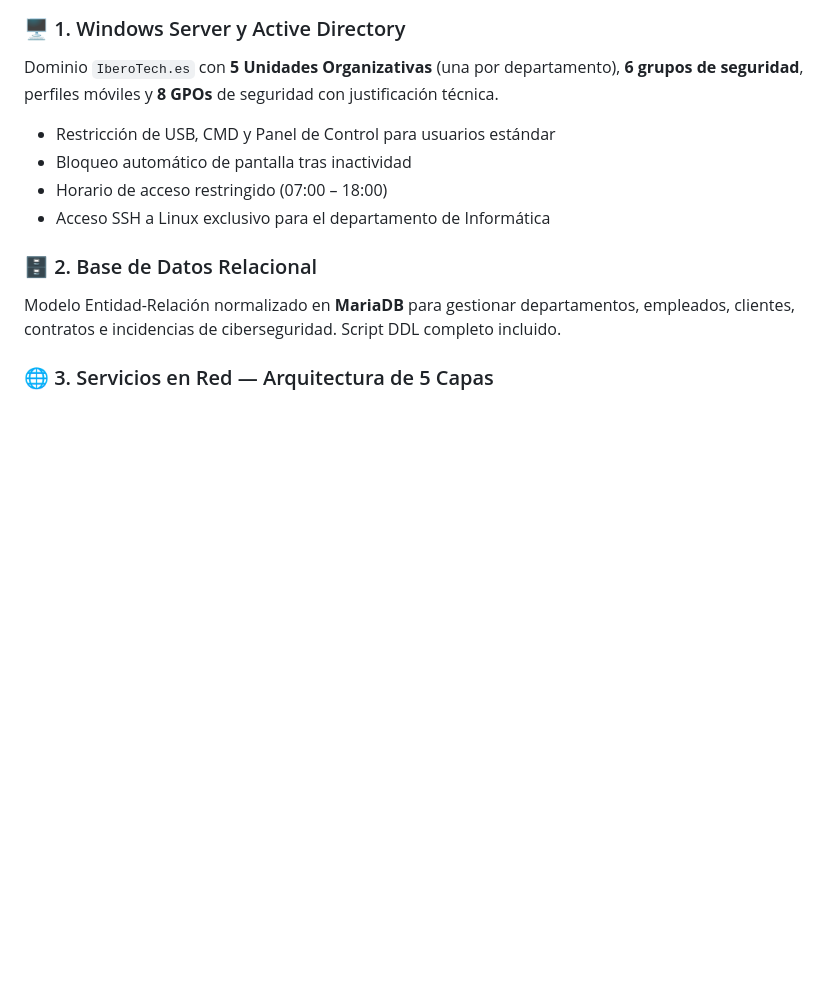
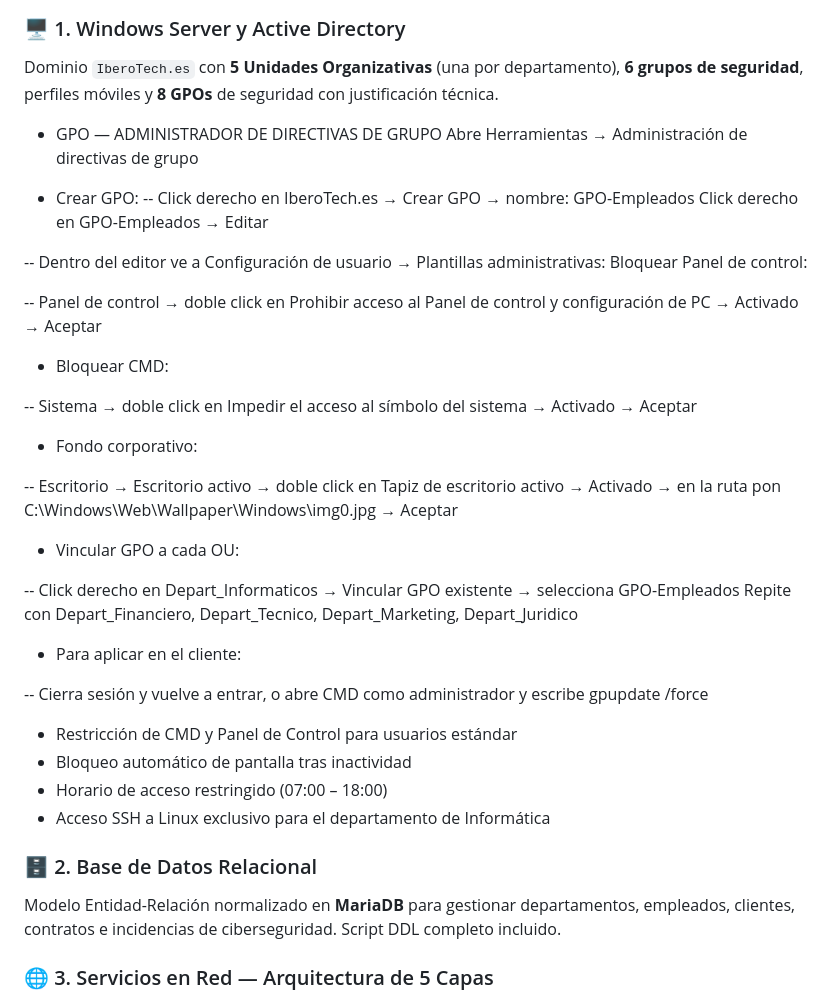
Before and after one commit to acastros03/alexandro-y-antonio-Proyecto-Final, a Markdown page: README.md, the part around the change. Rendered like a GitHub page; blank space fills up the shorter version.

Commit message:
Enhance README with GPO configuration steps
Added detailed instructions for creating and linking GPOs in Active Directory.

```diff
--- a/README.md
+++ b/README.md
@@ -31,7 +31,36 @@ IberoTech ofrece cuatro líneas de servicio:
 ### 🖥️ 1. Windows Server y Active Directory
 Dominio `IberoTech.es` con **5 Unidades Organizativas** (una por departamento), **6 grupos de seguridad**, perfiles móviles y **8 GPOs** de seguridad con justificación técnica.
 
-- Restricción de USB, CMD y Panel de Control para usuarios estándar
+- GPO — ADMINISTRADOR DE DIRECTIVAS DE GRUPO
+Abre Herramientas → Administración de directivas de grupo
+
+- Crear GPO:
+-- Click derecho en IberoTech.es → Crear GPO → nombre: GPO-Empleados
+Click derecho en GPO-Empleados → Editar
+
+-- Dentro del editor ve a Configuración de usuario → Plantillas administrativas:
+Bloquear Panel de control:
+
+-- Panel de control → doble click en Prohibir acceso al Panel de control y configuración de PC → Activado → Aceptar
+
+- Bloquear CMD:
+
+-- Sistema → doble click en Impedir el acceso al símbolo del sistema → Activado → Aceptar
+
+- Fondo corporativo:
+
+-- Escritorio → Escritorio activo → doble click en Tapiz de escritorio activo → Activado → en la ruta pon C:\Windows\Web\Wallpaper\Windows\img0.jpg → Aceptar
+
+- Vincular GPO a cada OU:
+
+-- Click derecho en Depart_Informaticos → Vincular GPO existente → selecciona GPO-Empleados
+Repite con Depart_Financiero, Depart_Tecnico, Depart_Marketing, Depart_Juridico
+
+- Para aplicar en el cliente:
+
+-- Cierra sesión y vuelve a entrar, o abre CMD como administrador y escribe gpupdate /force
+
+- Restricción de  CMD y Panel de Control para usuarios estándar
 - Bloqueo automático de pantalla tras inactividad
 - Horario de acceso restringido (07:00 – 18:00)
 - Acceso SSH a Linux exclusivo para el departamento de Informática
```
